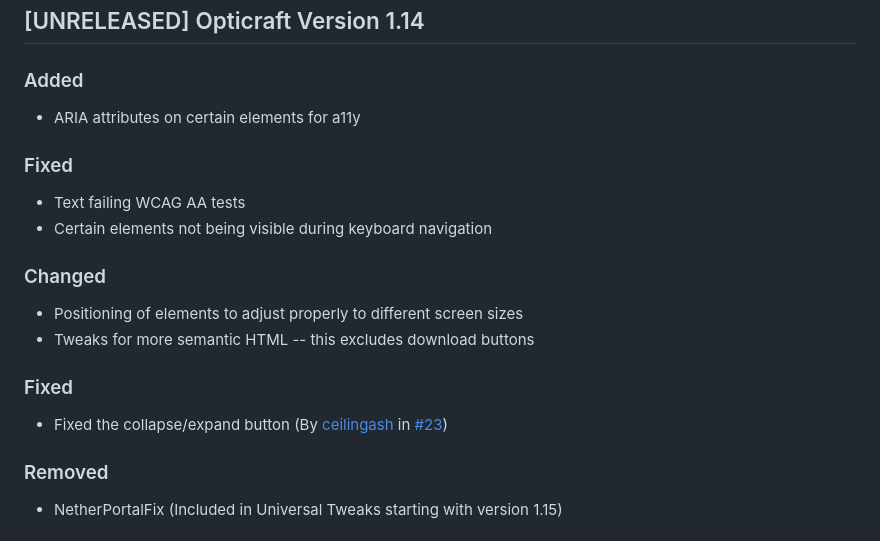
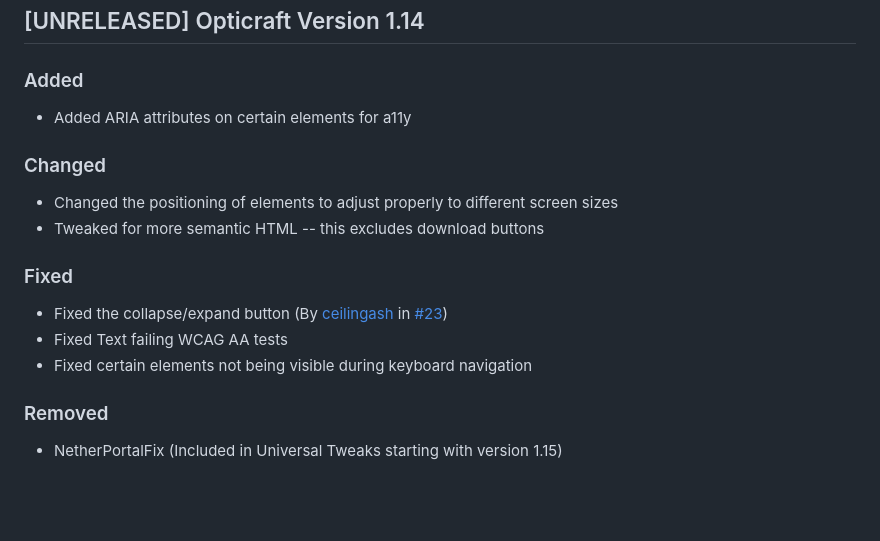
Before and after one commit to Red-Studio-Ragnarok/Opticraft, a Markdown page: Changelog.md, the part around the change. GitHub-like rendering; blank space fills up the shorter version.

```diff
--- a/Changelog.md
+++ b/Changelog.md
@@ -9,21 +9,18 @@ and this project follows to [Ragnarök Versioning Convention](https://shor.cz/ra
 
 ### Added
 
-- ARIA attributes on certain elements for a11y
-
-### Fixed
-
-- Text failing WCAG AA tests
-- Certain elements not being visible during keyboard navigation
+- Added ARIA attributes on certain elements for a11y
 
 ### Changed
 
-- Positioning of elements to adjust properly to different screen sizes
-- Tweaks for more semantic HTML -- this excludes download buttons
+- Changed the positioning of elements to adjust properly to different screen sizes
+- Tweaked for more semantic HTML -- this excludes download buttons
 
 ### Fixed
 
 - Fixed the collapse/expand button (By [ceilingash](https://github.com/ceilingash) in [#23](https://github.com/Red-Studio-Ragnarok/Opticraft/pull/23))
+- Fixed Text failing WCAG AA tests
+- Fixed certain elements not being visible during keyboard navigation
 
 ### Removed
 
```
